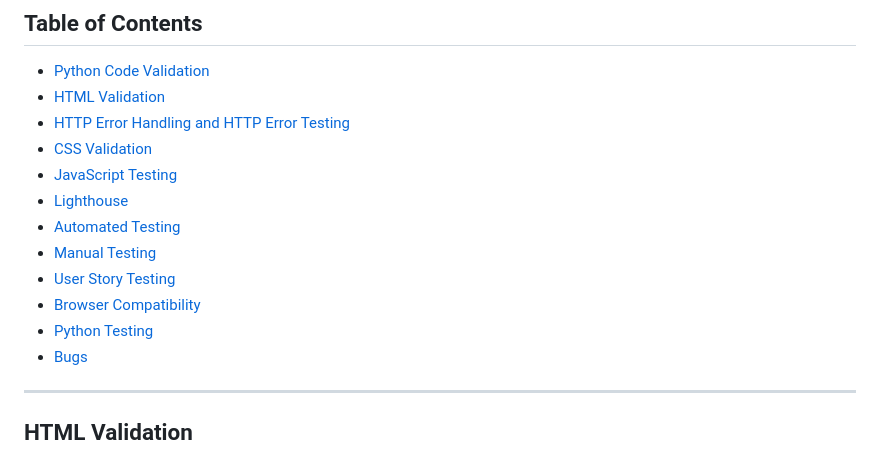
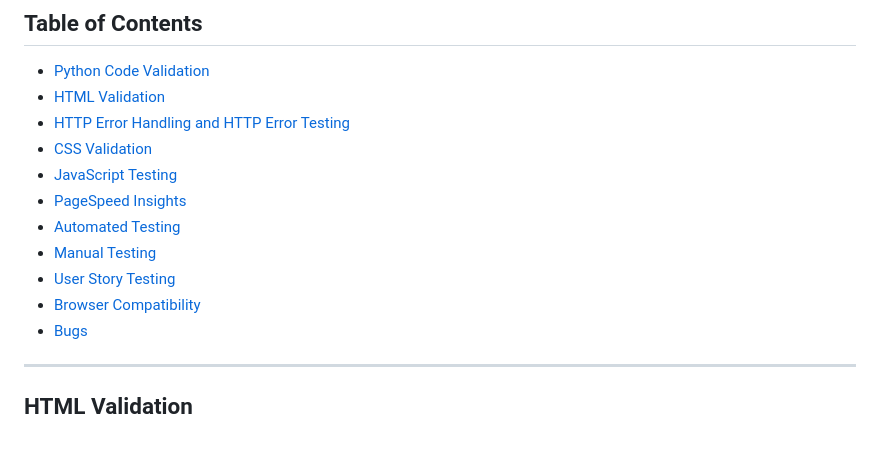
Before and after one commit to Alumsdesigns/quiporder, a Markdown page: TESTING.md, the part around the change printed below. GitHub-like rendering.

```diff
--- a/TESTING.md
+++ b/TESTING.md
@@ -7,12 +7,11 @@
 - [HTTP Error Handling and HTTP Error Testing](#http-error-handling-and-http-error-testing)
 - [CSS Validation](#css-validation)
 - [JavaScript Testing](#javascript-testing)
-- [Lighthouse](#lighthouse)
+- [PageSpeed Insights](#PageSpeed-Insights)
 - [Automated Testing](#automated-testing)
 - [Manual Testing](#manual-testing)
 - [User Story Testing](#user-story-testing)
 - [Browser Compatibility](#browser-compatibility)
-- [Python Testing](#python-testing)
 - [Bugs](#bugs)
 
 ---
```
Also changed, not shown: other parts of TESTING.md (+12 -6 lines), README.md (+1 -1 lines), docs/pagespeed-insights/pagespeed-insights-equipment-list.png (added), docs/pagespeed-insights/pagespeed-insights-therapist-dashboard.png (added).
